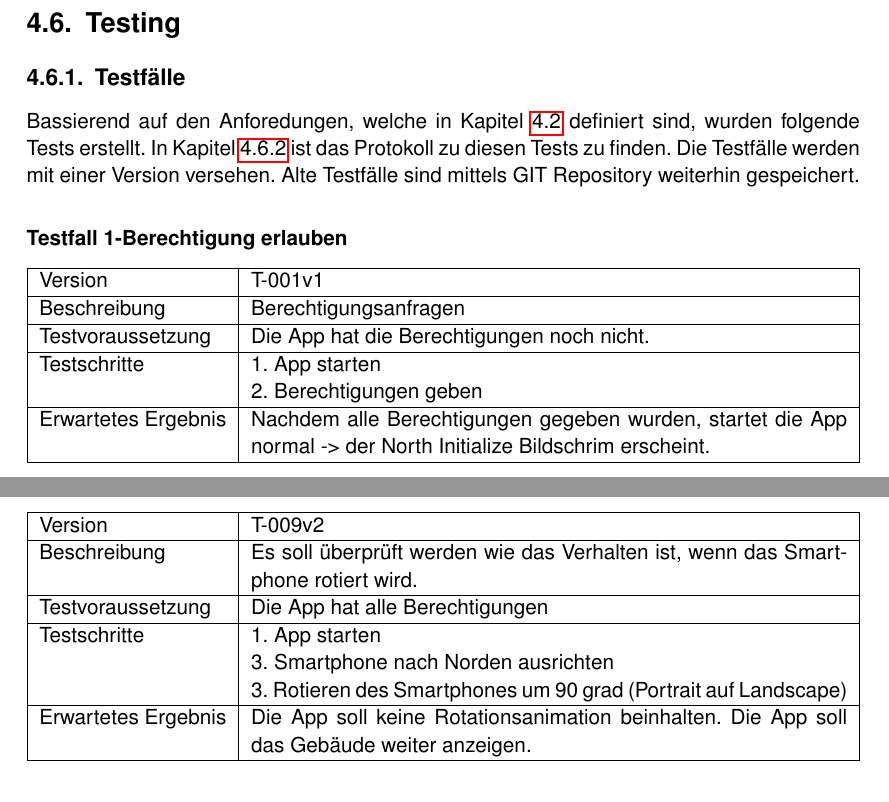
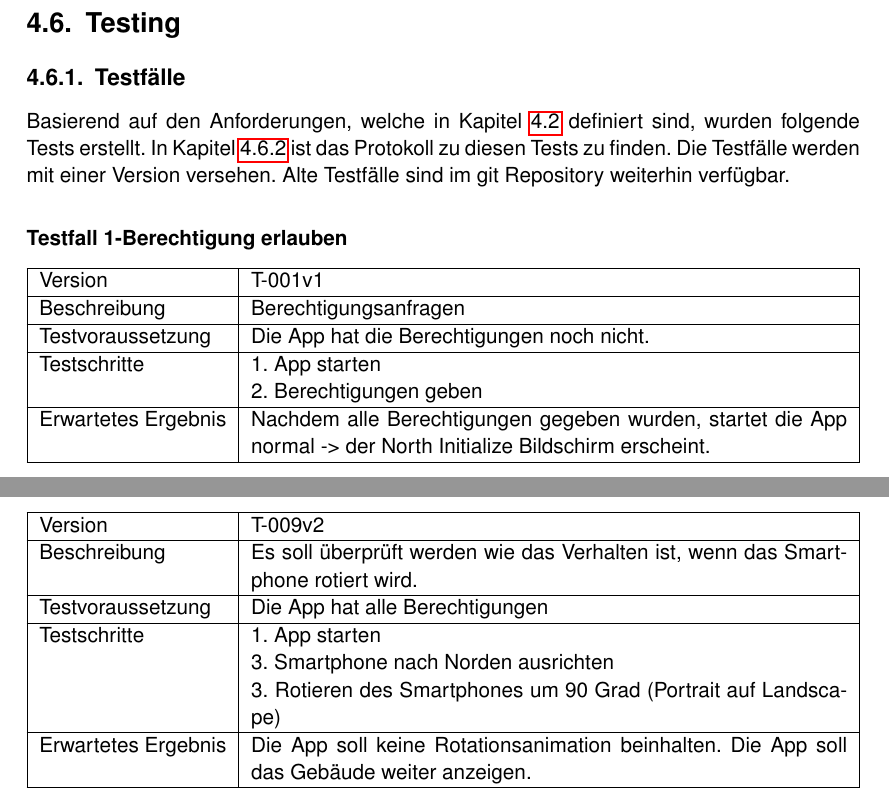
Before and after one commit to HSLU-BaumannWicki/PAWI_HS18-Dokumentation, a LaTeX thesis (PAWI_HS18_Projektdokumentation.tex): two parts of pages 26 and 29 of 57, joined at a grey line, cut so that both start at the same text. Compiled offline with pdfLaTeX.

Commit message:
Do spellcheck and grammar

```diff
--- a/PAWI_HS18_Projektdokumentation.tex
+++ b/PAWI_HS18_Projektdokumentation.tex
@@ -488,13 +488,18 @@ Besonderer Augenmerk geht auf die GPS und OpenElevation Komponenten, da diese ni
 \end{figure}
 
 \section{Umsetzung Programmierung}
+
 \subsection{Clean Code}
 Da gut lesbarer Code verständlicher und zeitnaher die Aufgaben des Codes widerspiegelt als ein Kommentar, wurde grösstenteils auf JavaDoc und weitere Kommentare verzichtet. Dieses Verzichten auf zusätzliche Kommentare hatte zur Folge, dass bei der Erstellung einer Methode notwendigerweise ein selbst sprechender Name gewählt werden musste.
+
 \subsection{Git Flow}
 Um möglichst effizient und unabhängig voneinander zu programmieren, sowie zu dokumentieren, wurde mit Git Feature Branch Workflow gearbeitet. Dies bedeutet, dass für jedes Feature einen Branch erstellt worden ist (\cite{gitFeatureBranchWorkflow}). Weiter wurde eine Regelung eingeführt, wobei ein Branch nicht vom Ersteller in den Master Branch zusammengeführt werden darf. Dies schafft Sicherheit, da eine zweite Person einen Review des Codes macht.
+
 \section{Testing}
+
 \subsection{Testfälle}
-Bassierend auf den Anforedungen, welche in Kapitel \ref{ch:Anforderungen} definiert sind, wurden folgende Tests erstellt. In Kapitel \ref{ch:testprotokoll} ist das Protokoll zu diesen Tests zu finden. Die Testfälle werden mit einer Version versehen. Alte Testfälle sind mittels GIT Repository weiterhin gespeichert.
+Basierend auf den Anforderungen, welche in Kapitel \ref{ch:Anforderungen} definiert sind, wurden folgende Tests erstellt. In Kapitel \ref{ch:testprotokoll} ist das Protokoll zu diesen Tests zu finden. Die Testfälle werden mit einer Version versehen. Alte Testfälle sind im git Repository weiterhin verfügbar.
+
 \subsubsection{Testfall 1-Berechtigung erlauben}
 \begin{tabularx}{\textwidth}{|l|X|}
 \hline
@@ -509,7 +514,7 @@ Bassierend auf den Anforedungen, welche in Kapitel \ref{ch:Anforderungen} defini
 		1. App starten \\ &
 		2. Berechtigungen geben \\
 \hline
-	Erwartetes Ergebnis & Nachdem alle Berechtigungen gegeben wurden, startet die App normal -> der North Initialize Bildschrim erscheint. \\
+	Erwartetes Ergebnis & Nachdem alle Berechtigungen gegeben wurden, startet die App normal -> der North Initialize Bildschirm erscheint. \\
 \hline
 \end{tabularx}
 \subsubsection{Testfall 2-Berechtigung verweigern}
@@ -681,7 +686,7 @@ Bassierend auf den Anforedungen, welche in Kapitel \ref{ch:Anforderungen} defini
 	Testschritte &
 		1. App starten \\ &
 		3. Smartphone nach Norden ausrichten \\ &
-		3. Rotieren des Smartphones um 90 grad (Portrait auf Landscape) \\
+		3. Rotieren des Smartphones um 90 Grad (Portrait auf Landscape) \\
 \hline
 	Erwartetes Ergebnis &
 	Die App soll keine Rotationsanimation beinhalten. Die App soll das Gebäude weiter anzeigen. \\
```
